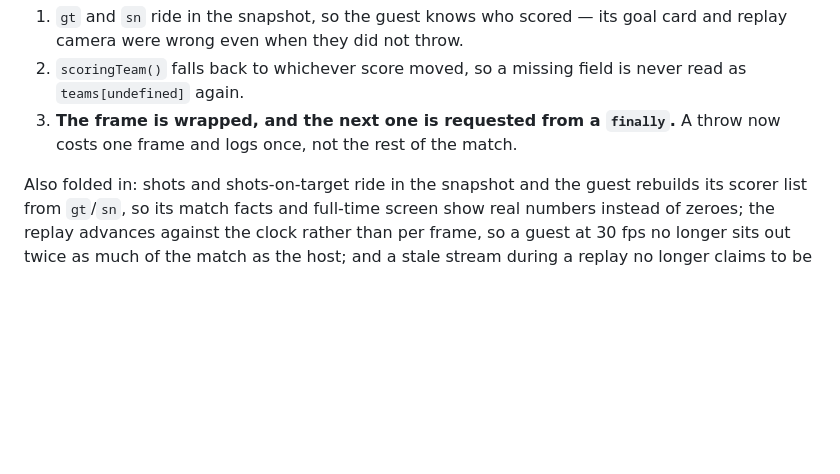
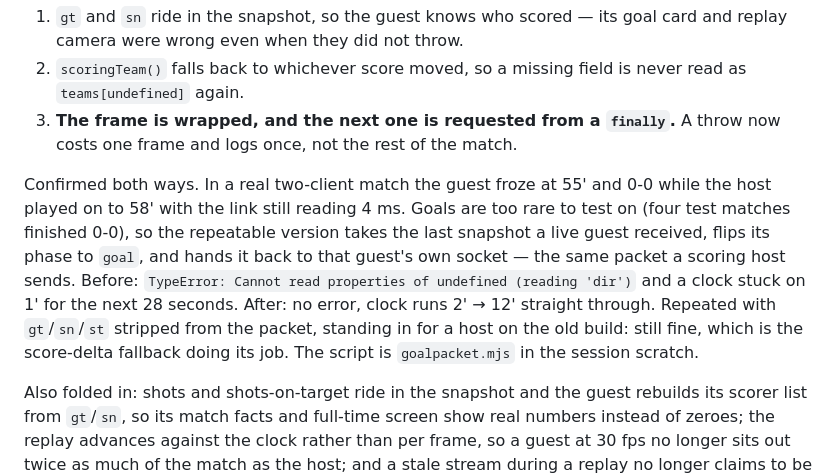
Before and after one commit to ahmedps520-svg/fc27, a Markdown page: HANDOFF.md, the part around the change. Rendered like a GitHub page; blank space fills up the shorter version.

Commit message:
Record how the online freeze was confirmed
A goal is too rare to test on — four test matches finished 0-0 — so the
repeatable check replays the packet instead: take the last snapshot a live
guest received, flip its phase to goal, hand it back to that guest's own
socket. Before: TypeError reading 'dir', clock stuck on 1' for 28s. After:
clock runs 2' to 12'. Also with the new fields stripped, standing in for a host
on the old build, which exercises the score-delta fallback.

Co-Authored-By: Claude Opus 5 <noreply@anthropic.com>
Claude-Session: https://claude.ai/code/session_01A7kZfkYxqMYowW8EmB6Sjf

```diff
--- a/HANDOFF.md
+++ b/HANDOFF.md
@@ -190,6 +190,17 @@ Three fixes, and the third is the one that matters most:
 3. **The frame is wrapped, and the next one is requested from a `finally`.** A
    throw now costs one frame and logs once, not the rest of the match.
 
+Confirmed both ways. In a real two-client match the guest froze at 55' and 0-0
+while the host played on to 58' with the link still reading 4 ms. Goals are too
+rare to test on (four test matches finished 0-0), so the repeatable version
+takes the last snapshot a live guest received, flips its phase to `goal`, and
+hands it back to that guest's own socket — the same packet a scoring host
+sends. Before: `TypeError: Cannot read properties of undefined (reading 'dir')`
+and a clock stuck on 1' for the next 28 seconds. After: no error, clock runs
+2' → 12' straight through. Repeated with `gt`/`sn`/`st` stripped from the packet,
+standing in for a host on the old build: still fine, which is the score-delta
+fallback doing its job. The script is `goalpacket.mjs` in the session scratch.
+
 Also folded in: shots and shots-on-target ride in the snapshot and the guest
 rebuilds its scorer list from `gt`/`sn`, so its match facts and full-time screen
 show real numbers instead of zeroes; the replay advances against the clock
```
